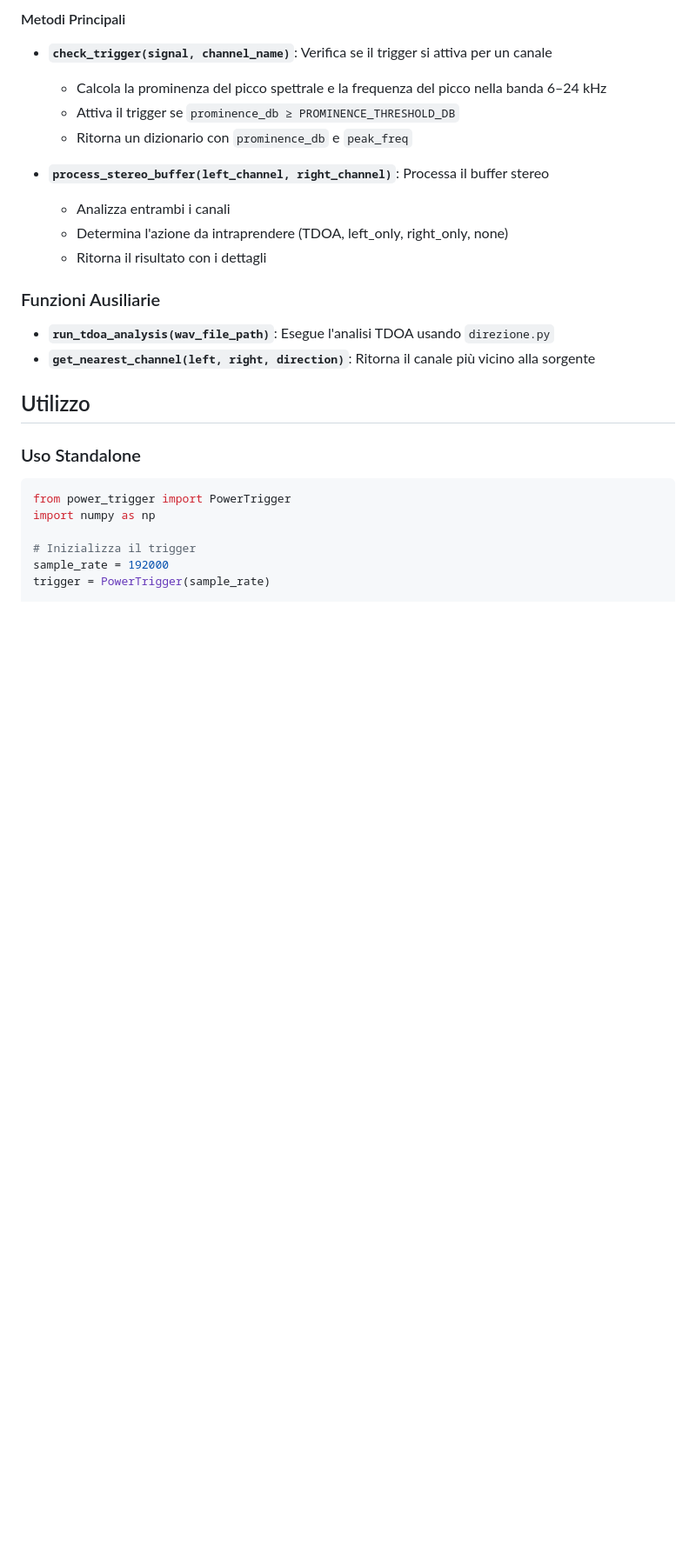
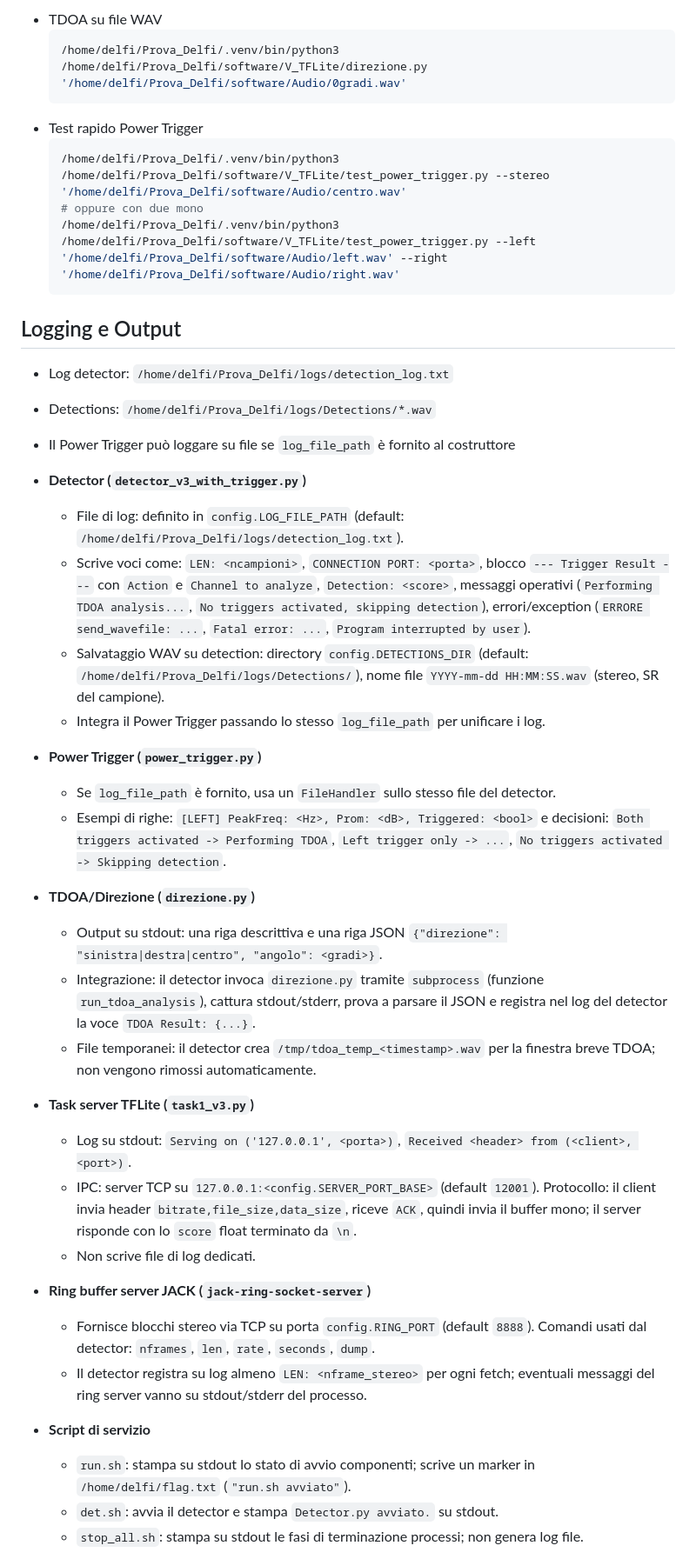
Before and after one commit to Bxster/Prova_Delfi, a Markdown page: software/README.md, the part around one of its changes. Shown at 87% size. Rendered like a GitHub page; blank space fills up the shorter version.

````diff
--- a/software/README.md
+++ b/software/README.md
@@ -35,30 +130,47 @@ PROMINENCE_THRESHOLD_DB = 12.0  # Soglia di prominenza (dB) da calibrare
 
-#### Metodi Principali
+- TDOA su file WAV
+  ```bash
+  /home/delfi/Prova_Delfi/.venv/bin/python3 /home/delfi/Prova_Delfi/software/V_TFLite/direzione.py '/home/delfi/Prova_Delfi/software/Audio/0gradi.wav'
+  ```
+- Test rapido Power Trigger
+  ```bash
+  /home/delfi/Prova_Delfi/.venv/bin/python3 /home/delfi/Prova_Delfi/software/V_TFLite/test_power_trigger.py --stereo '/home/delfi/Prova_Delfi/software/Audio/centro.wav'
+  # oppure con due mono
+  /home/delfi/Prova_Delfi/.venv/bin/python3 /home/delfi/Prova_Delfi/software/V_TFLite/test_power_trigger.py --left '/home/delfi/Prova_Delfi/software/Audio/left.wav' --right '/home/delfi/Prova_Delfi/software/Audio/right.wav'
+  ```
 
-- **`check_trigger(signal, channel_name)`**: Verifica se il trigger si attiva per un canale
-  - Calcola la prominenza del picco spettrale e la frequenza del picco nella banda 6–24 kHz
-  - Attiva il trigger se `prominence_db ≥ PROMINENCE_THRESHOLD_DB`
-  - Ritorna un dizionario con `prominence_db` e `peak_freq`
+## Logging e Output
 
-- **`process_stereo_buffer(left_channel, right_channel)`**: Processa il buffer stereo
-  - Analizza entrambi i canali
-  - Determina l'azione da intraprendere (TDOA, left_only, right_only, none)
-  - Ritorna il risultato con i dettagli
+- Log detector: `/home/delfi/Prova_Delfi/logs/detection_log.txt`
+- Detections: `/home/delfi/Prova_Delfi/logs/Detections/*.wav`
+- Il Power Trigger può loggare su file se `log_file_path` è fornito al costruttore
 
-### Funzioni Ausiliarie
+- **Detector (`detector_v3_with_trigger.py`)**
+  - File di log: definito in `config.LOG_FILE_PATH` (default: `/home/delfi/Prova_Delfi/logs/detection_log.txt`).
+  - Scrive voci come: `LEN: <ncampioni>`, `CONNECTION PORT: <porta>`, blocco `--- Trigger Result ---` con `Action` e `Channel to analyze`, `Detection: <score>`, messaggi operativi (`Performing TDOA analysis...`, `No triggers activated, skipping detection`), errori/exception (`ERRORE send_wavefile: ...`, `Fatal error: ...`, `Program interrupted by user`).
+  - Salvataggio WAV su detection: directory `config.DETECTIONS_DIR` (default: `/home/delfi/Prova_Delfi/logs/Detections/`), nome file `YYYY-mm-dd HH:MM:SS.wav` (stereo, SR del campione).
+  - Integra il Power Trigger passando lo stesso `log_file_path` per unificare i log.
 
-- **`run_tdoa_analysis(wav_file_path)`**: Esegue l'analisi TDOA usando `direzione.py`
-- **`get_nearest_channel(left, right, direction)`**: Ritorna il canale più vicino alla sorgente
+- **Power Trigger (`power_trigger.py`)**
+  - Se `log_file_path` è fornito, usa un `FileHandler` sullo stesso file del detector.
+  - Esempi di righe: `[LEFT] PeakFreq: <Hz>, Prom: <dB>, Triggered: <bool>` e decisioni: `Both triggers activated -> Performing TDOA`, `Left trigger only -> ...`, `No triggers activated -> Skipping detection`.
 
-## Utilizzo
+- **TDOA/Direzione (`direzione.py`)**
+  - Output su stdout: una riga descrittiva e una riga JSON `{"direzione": "sinistra|destra|centro", "angolo": <gradi>}`.
+  - Integrazione: il detector invoca `direzione.py` tramite `subprocess` (funzione `run_tdoa_analysis`), cattura stdout/stderr, prova a parsare il JSON e registra nel log del detector la voce `TDOA Result: {...}`.
+  - File temporanei: il detector crea `/tmp/tdoa_temp_<timestamp>.wav` per la finestra breve TDOA; non vengono rimossi automaticamente.
 
-### Uso Standalone
+- **Task server TFLite (`task1_v3.py`)**
+  - Log su stdout: `Serving on ('127.0.0.1', <porta>)`, `Received <header> from (<client>, <port>)`.
+  - IPC: server TCP su `127.0.0.1:<config.SERVER_PORT_BASE>` (default `12001`). Protocollo: il client invia header `bitrate,file_size,data_size`, riceve `ACK`, quindi invia il buffer mono; il server risponde con lo `score` float terminato da `\n`.
+  - Non scrive file di log dedicati.
 
-```python
-from power_trigger import PowerTrigger
-import numpy as np
+- **Ring buffer server JACK (`jack-ring-socket-server`)**
+  - Fornisce blocchi stereo via TCP su porta `config.RING_PORT` (default `8888`). Comandi usati dal detector: `nframes`, `len`, `rate`, `seconds`, `dump`.
+  - Il detector registra su log almeno `LEN: <nframe_stereo>` per ogni fetch; eventuali messaggi del ring server vanno su stdout/stderr del processo.
 
-# Inizializza il trigger
-sample_rate = 192000
-trigger = PowerTrigger(sample_rate)
+- **Script di servizio**
+  - `run.sh`: stampa su stdout lo stato di avvio componenti; scrive un marker in `/home/delfi/flag.txt` (`"run.sh avviato"`).
+  - `det.sh`: avvia il detector e stampa `Detector.py avviato.` su stdout.
+  - `stop_all.sh`: stampa su stdout le fasi di terminazione processi; non genera log file.
 
````
Also changed, not shown: other parts of software/README.md (+138 -105 lines).
